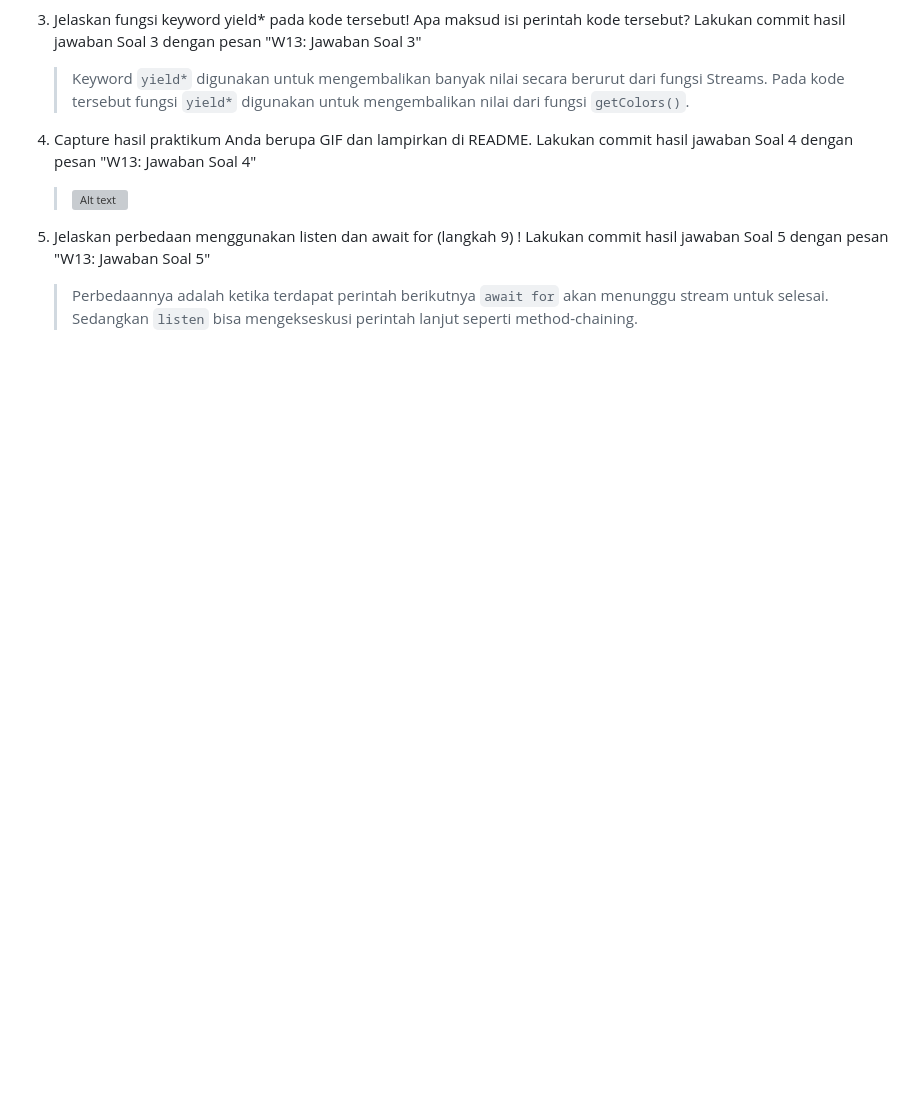
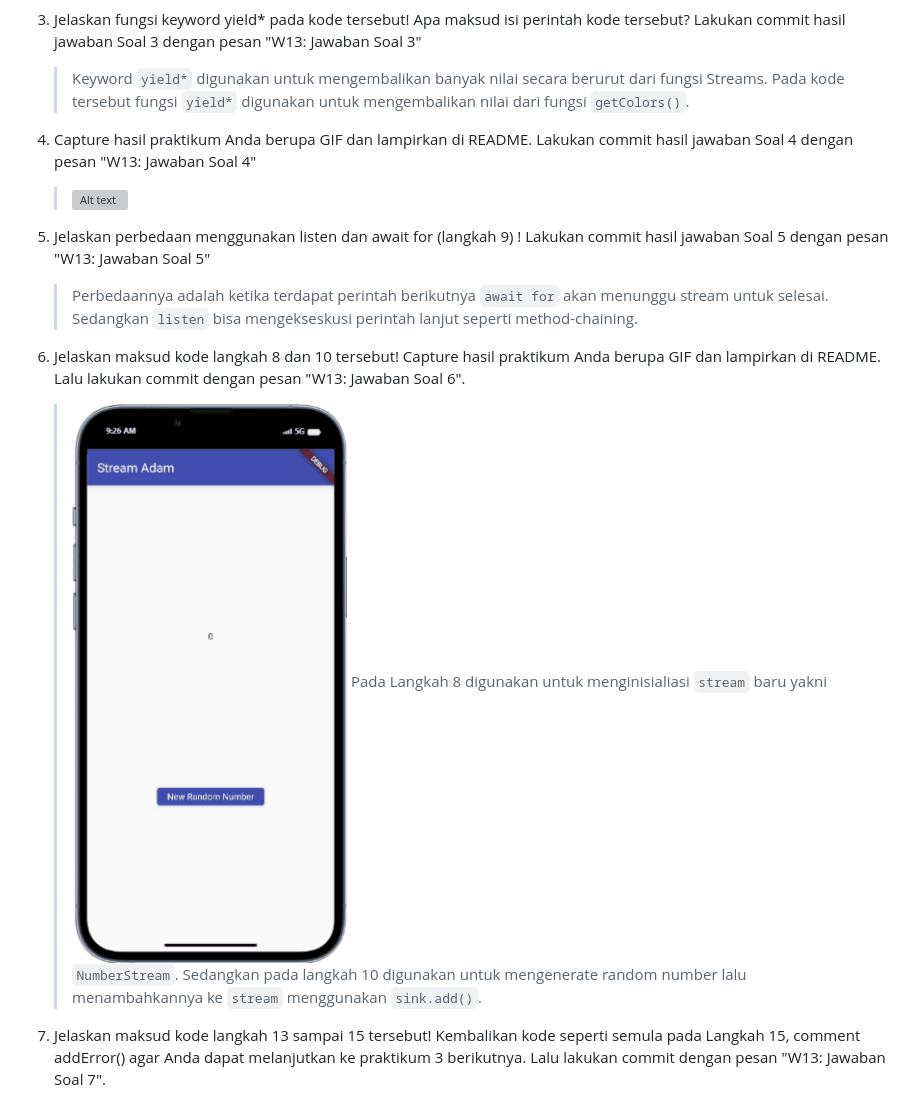
Before and after one commit to AdamPoi/2141720185-mobile-2023, a Markdown page: week-12/docs/README.md, the part around the change. GitHub-like rendering; pictures changed too: week-12/docs/soal6.gif (added); blank space fills up the shorter version; grey boxes are pictures that could not be loaded.

Commit message:
W13: Jawaban Soal 6

```diff
--- a/week-12/docs/README.md
+++ b/week-12/docs/README.md
@@ -24,4 +24,17 @@
 
 5. Jelaskan perbedaan menggunakan listen dan await for (langkah 9) !
    Lakukan commit hasil jawaban Soal 5 dengan pesan "W13: Jawaban Soal 5"
+
    > Perbedaannya adalah ketika terdapat perintah berikutnya `await for` akan menunggu stream untuk selesai. Sedangkan `listen` bisa mengekseskusi perintah lanjut seperti method-chaining.
+
+6. Jelaskan maksud kode langkah 8 dan 10 tersebut!
+   Capture hasil praktikum Anda berupa GIF dan lampirkan di README.
+   Lalu lakukan commit dengan pesan "W13: Jawaban Soal 6".
+
+   > ![Alt text](soal6.gif)
+   > Pada Langkah 8 digunakan untuk menginisialiasi `stream` baru yakni `NumberStream`. Sedangkan pada langkah 10 digunakan untuk mengenerate random number lalu menambahkannya ke `stream` menggunakan `sink.add()`.
+
+7. Jelaskan maksud kode langkah 13 sampai 15 tersebut!
+   Kembalikan kode seperti semula pada Langkah 15, comment addError() agar Anda dapat melanjutkan ke praktikum 3 berikutnya.
+   Lalu lakukan commit dengan pesan "W13: Jawaban Soal 7".
+   >
```
Also changed, not shown: 2 other files.
